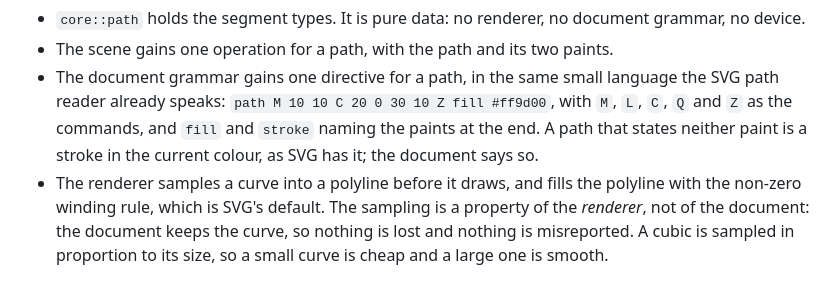
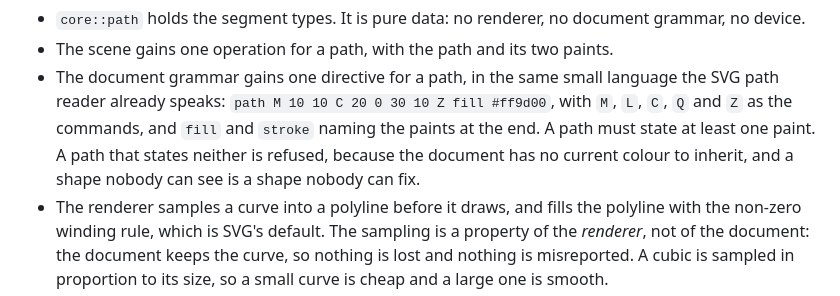
Before and after one commit to jimd-den/oko-minimal, a Markdown page: docs/adr/0005-a-curve-is-a-primitive.md, the part around the change. Rendered like a GitHub page.

Commit message:
docs(adr): a path must state a paint

```diff
--- a/docs/adr/0005-a-curve-is-a-primitive.md
+++ b/docs/adr/0005-a-curve-is-a-primitive.md
@@ -35,8 +35,9 @@ a stroke colour, or both, and either may be absent.
   language the SVG path reader already speaks:
   `path M 10 10 C 20 0 30 10 Z fill #ff9d00`, with `M`, `L`, `C`, `Q` and `Z`
   as the commands, and `fill` and `stroke` naming the paints at the end.
-  A path that states neither paint is a stroke in the current colour, as SVG
-  has it; the document says so.
+  A path must state at least one paint. A path that states neither is
+  refused, because the document has no current colour to inherit, and a
+  shape nobody can see is a shape nobody can fix.
 - The renderer samples a curve into a polyline before it draws, and fills the
   polyline with the non-zero winding rule, which is SVG's default. The
   sampling is a property of the *renderer*, not of the document: the
```
